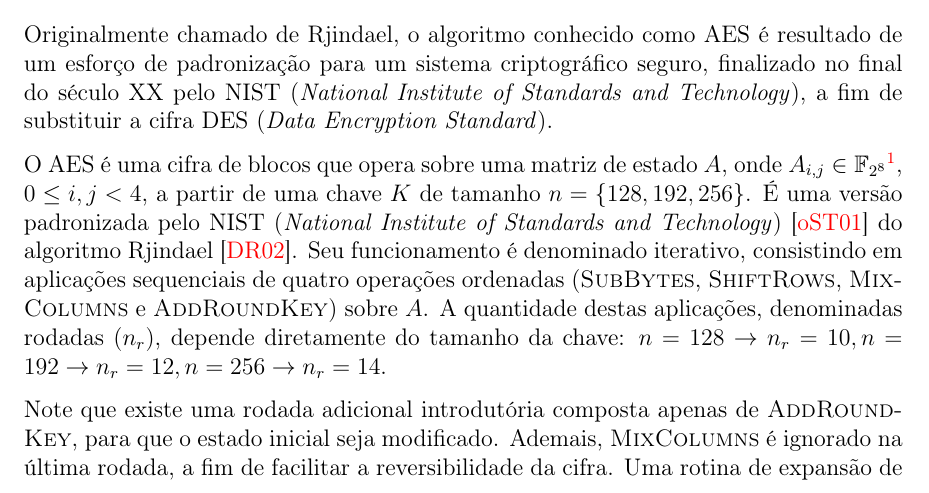
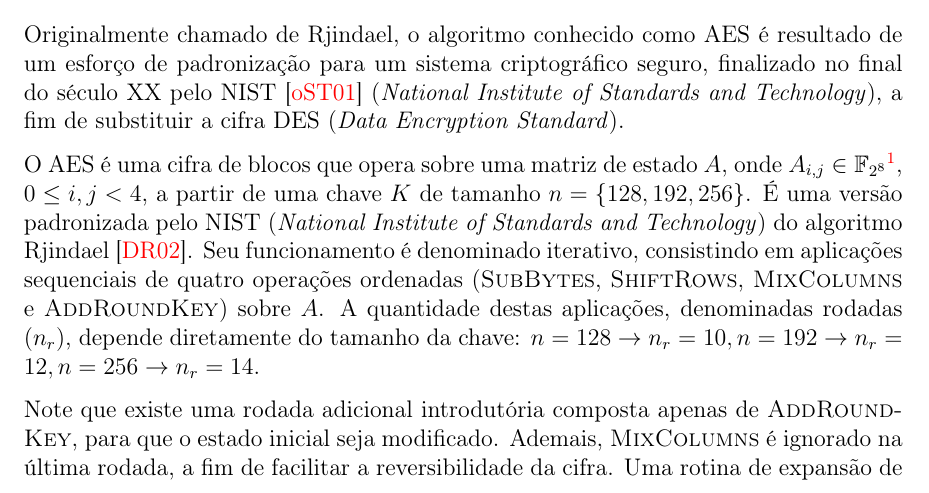
Before and after one commit to zambonin/bsc, a LaTeX document (bsc.tex): part of page 5 of 21, cut so that both start at the same text. Compiled offline with pdfLaTeX.

Commit message:
sharelatex: update bsc.tex from r7525 to r7528

```diff
--- a/bsc.tex
+++ b/bsc.tex
@@ -161,8 +161,9 @@ a definição formal de um esquema de assinatura digital agregando estas noçõe
 
 Originalmente chamado de Rjindael, o algoritmo conhecido como AES é resultado
 de um esforço de padronização para um sistema criptográfico seguro, finalizado
-no final do século XX pelo NIST (\emph{National Institute of Standards and
-Technology}), a fim de substituir a cifra DES (\emph{Data Encryption Standard}).
+no final do século XX pelo NIST~\cite{Standards2001} (\emph{National Institute
+of Standards and Technology}), a fim de substituir a cifra DES (\emph{Data
+Encryption Standard}).
 
 
 O AES é uma cifra de blocos que opera sobre uma matriz de estado $A$, onde
@@ -173,7 +174,7 @@ forma $\mathbb{F}_{2^n}$ são, respectivamente, representadas por operações
 binárias, tornando esta estrutura convidativa para operações computacionais.},
 $0 \leq i, j < 4$, a partir de uma chave $K$ de tamanho $n = \{128, 192,
 256\}$. É uma versão padronizada pelo NIST (\emph{National Institute of
-Standards and Technology})~\cite{Standards2001} do algoritmo
+Standards and Technology}) do algoritmo
 Rjindael~\cite{Daemen:2002:DR:560131}. Seu funcionamento é denominado
 iterativo, consistindo em aplicações sequenciais de quatro operações ordenadas
 (\textsc{SubBytes}, \textsc{ShiftRows}, \textsc{MixColumns} e
```
